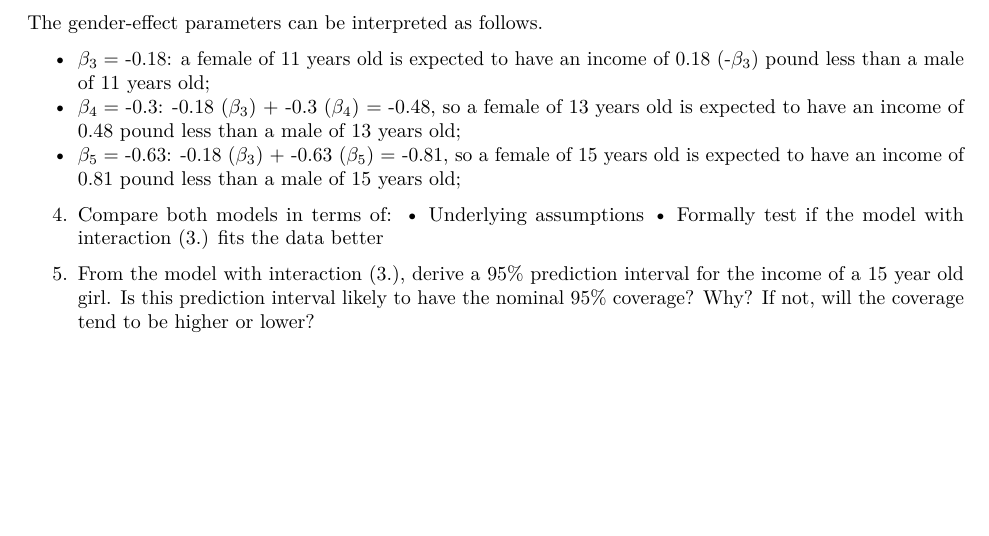
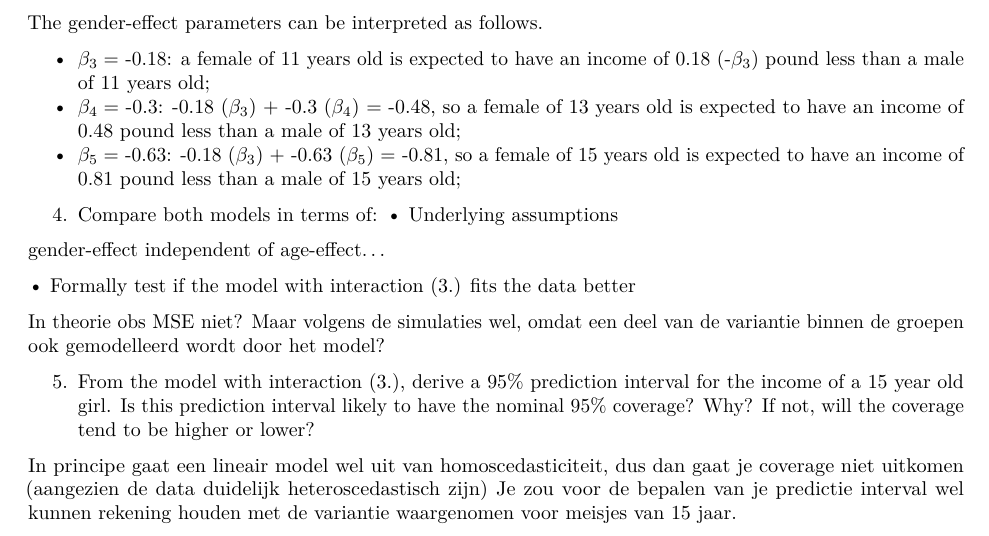
Before and after one commit to Bart01Smets/CDA-project, an R Markdown document (theoretical_exercise.rmd): part of page 4 of 4, cut so that both start at the same text, the shorter picture padded with empty space. Rendered offline with R 4.5, knitr and Pandoc, then LaTeX, with nearby package versions.

Commit message:
nog een beetje tekst

```diff
--- a/theoretical_exercise.rmd
+++ b/theoretical_exercise.rmd
@@ -219,5 +222,10 @@ The gender-effect parameters can be interpreted as follows.
 • Formally test if the model with interaction (3.) fits the data better
+
+In theorie obs MSE niet? Maar volgens de simulaties wel, omdat een deel van de variantie binnen de groepen ook gemodelleerd wordt door het model?
 
 5. From the model with interaction (3.), derive a 95% prediction interval for the income of
 a 15 year old girl. Is this prediction interval likely to have the nominal 95% coverage?
 Why? If not, will the coverage tend to be higher or lower?
+
+In principe gaat een lineair model wel uit van homoscedasticiteit, dus dan gaat je coverage niet uitkomen (aangezien de data duidelijk heteroscedastisch zijn)
+Je zou voor de bepalen van je predictie interval wel kunnen rekening houden met de variantie waargenomen voor meisjes van 15 jaar.
```
Also changed, not shown: theoretical_exercise.rmd (3 more changed lines).
